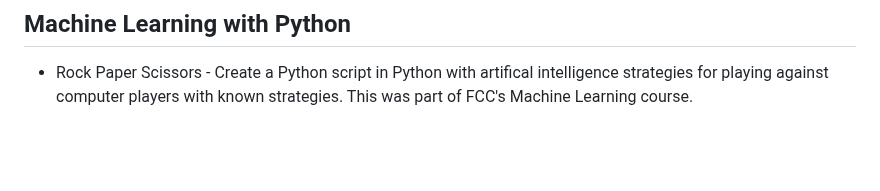
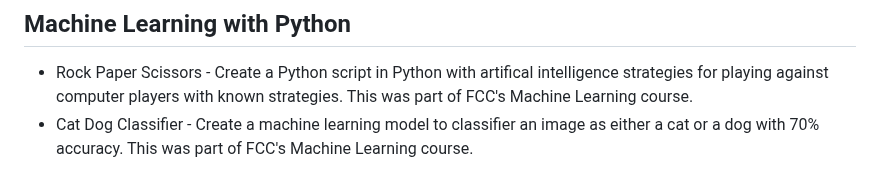
Before and after one commit to Vukodlok/FreeCodeCamp-Projects, a Markdown page: README.md, the part around the change. Rendered like a GitHub page; blank space fills up the shorter version.

```diff
--- a/README.md
+++ b/README.md
@@ -122,3 +122,4 @@ A place to store all my projects made while working through freecodecamp's cours
 
 ## Machine Learning with Python
 - Rock Paper Scissors - Create a Python script in Python with artifical intelligence strategies for playing against computer players with known strategies.  This was part of FCC's Machine Learning course.
+- Cat Dog Classifier - Create a machine learning model to classifier an image as either a cat or a dog with 70% accuracy.  This was part of FCC's Machine Learning course.
```
